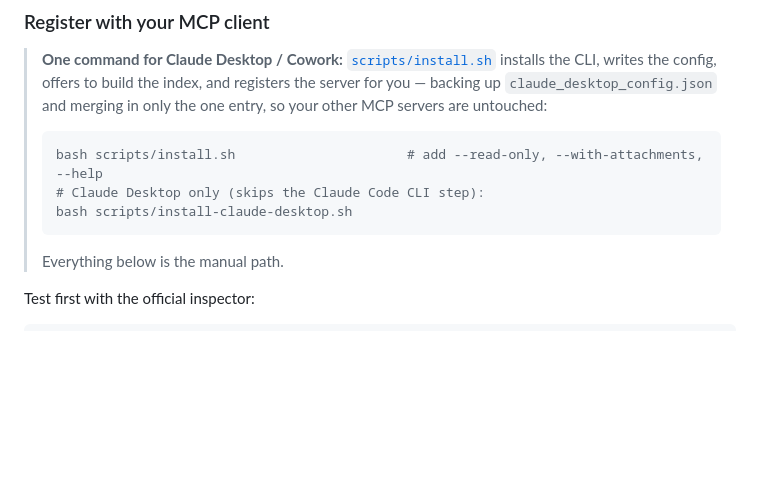
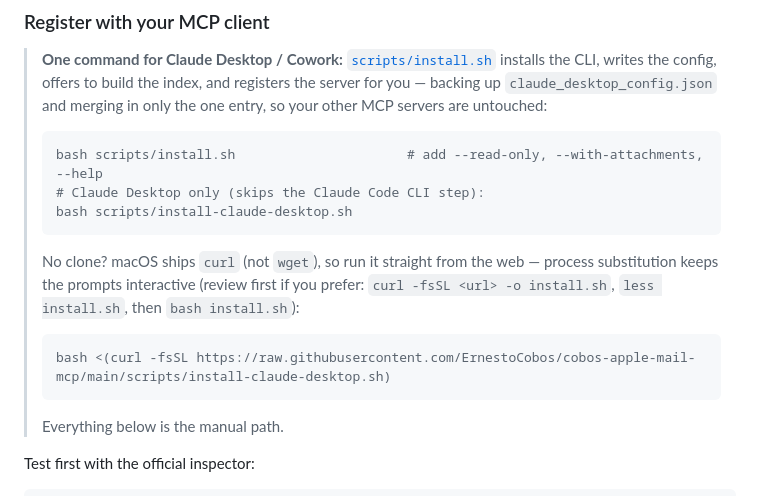
Before and after one commit to ErnestoCobos/cobos-apple-mail-mcp, a Markdown page: README.md, the part around the change. GitHub-like rendering; blank space fills up the shorter version.

Commit message:
Add the web curl one-liner to the README install callout
Mirror the wiki: macOS has curl (not wget), so bash <(curl -fsSL <url>) is the
no-clone path, with a note on reviewing it first.

````diff
--- a/README.md
+++ b/README.md
@@ -336,6 +336,12 @@ for how to build this yourself (`make pyz`) and the `apple-mail-mcp-full.pyz` va
 > # Claude Desktop only (skips the Claude Code CLI step):
 > bash scripts/install-claude-desktop.sh
 > ```
+> No clone? macOS ships `curl` (not `wget`), so run it straight from the web — process
+> substitution keeps the prompts interactive (review first if you prefer: `curl -fsSL <url> -o
+> install.sh`, `less install.sh`, then `bash install.sh`):
+> ```bash
+> bash <(curl -fsSL https://raw.githubusercontent.com/ErnestoCobos/cobos-apple-mail-mcp/main/scripts/install-claude-desktop.sh)
+> ```
 > Everything below is the manual path.
 
 Test first with the official inspector:
````
